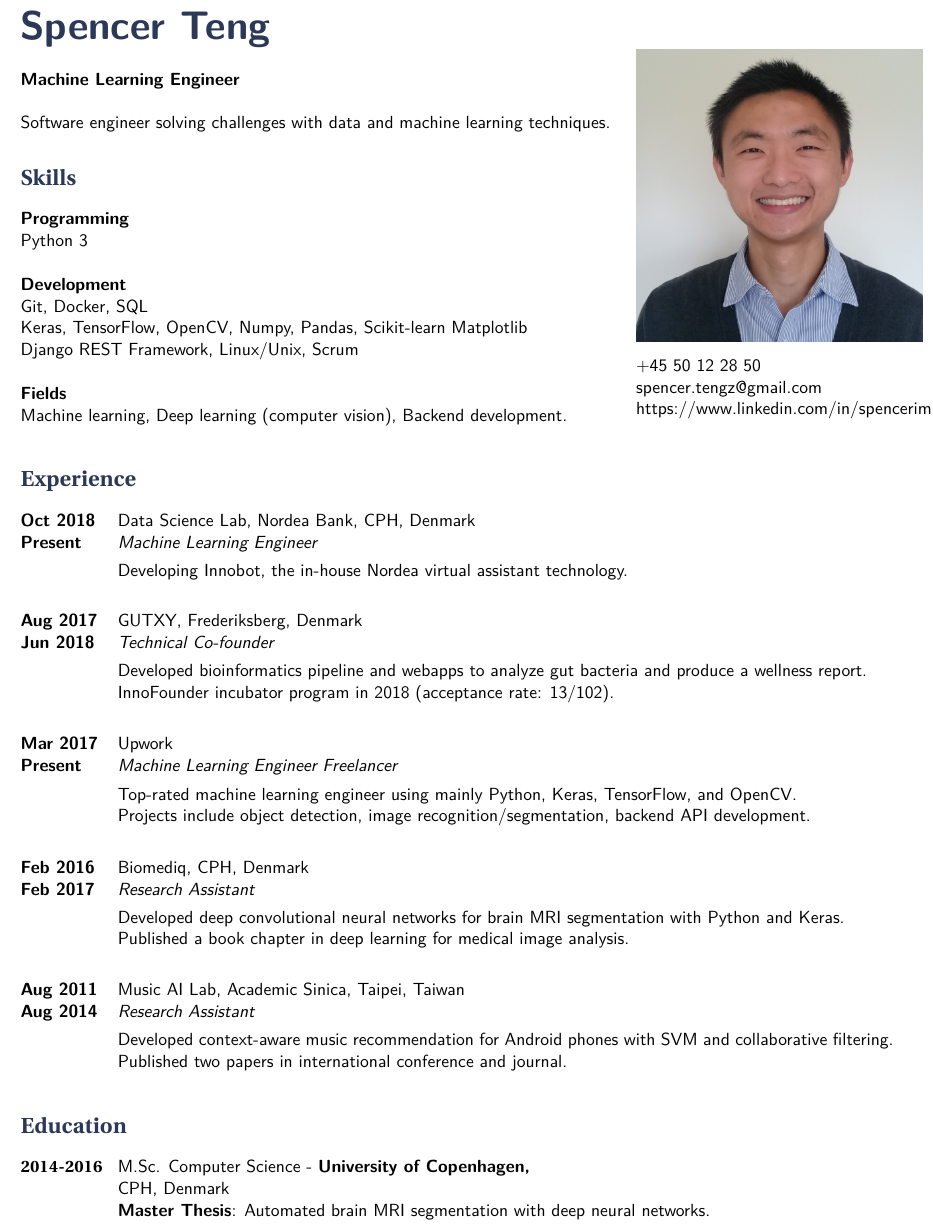
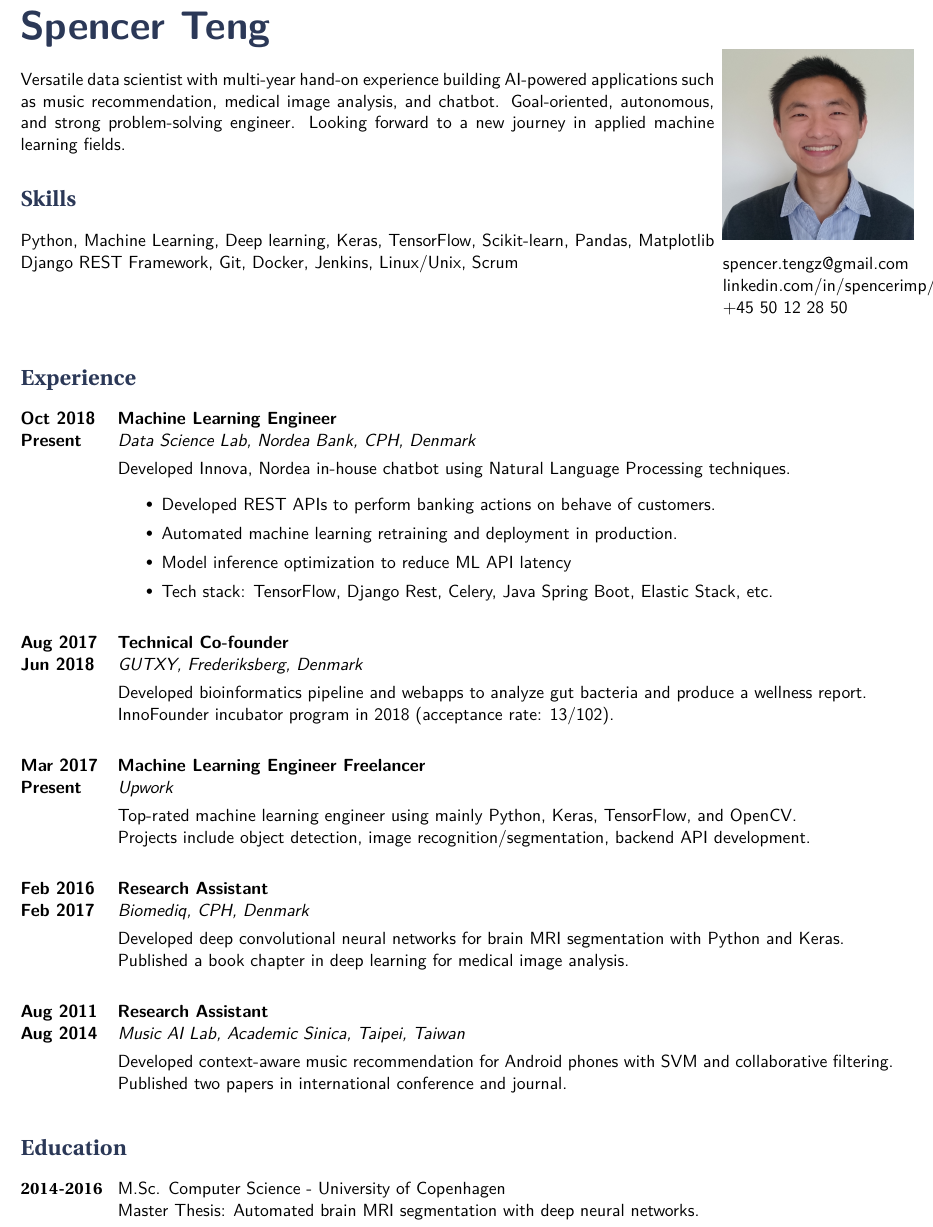
Before and after one commit to spencerimp/myenv, a LaTeX CV (latex/cv/cv_13.tex, which reads latex/cv/structure.tex): part of the page, cut so that both start at the same text. Compiled offline with XeLaTeX.

Commit message:
Update cv layout

```diff
--- a/latex/cv/cv_13.tex
+++ b/latex/cv/cv_13.tex
@@ -20,6 +20,7 @@
 %----------------------------------------------------------------------------------------
 \documentclass[11pt]{article} % Default font size
 \usepackage{graphicx}
+\usepackage{enumitem}
 \graphicspath{ {images/} }
 \thispagestyle{empty}
 % * <spencer.tengz@gmail.com> 2018-04-27T13:12:11.200Z:
@@ -40,11 +41,14 @@
 
 \hspace{-1.2em}\title{ Spencer Teng } % Print the main header
 
-\noindent\begin{minipage}[t]{0.70\textwidth}
+\noindent\begin{minipage}[t]{0.8\textwidth}
 \vspace{0.5em}
-\textbf{Machine Learning Engineer} \\
+%\textbf{Machine Learning Engineer} \\
 
-Software engineer solving challenges with data and machine learning techniques.
+Versatile data scientist with multi-year hand-on experience building AI-powered applications such
+as music recommendation, medical image analysis, and chatbot. Goal-oriented, autonomous,
+and strong problem-solving engineer. Looking forward to a new journey in applied machine
+learning fields.
 %----------------------------------------------------------------------------------------
 %	Certificate
 %----------------------------------------------------------------------------------------
@@ -58,16 +62,19 @@ Software engineer solving challenges with data and machine learning techniques.
 %	SKILLS SECTION
 %----------------------------------------------------------------------------------------
 \section{Skills}
-\textbf{Programming}\\
-Python 3 \\
+%\textbf{Programming}\\
+%Python 3 \\
+%
+%\textbf{Development}\\
+%Git, Docker, SQL \\
+%Keras, TensorFlow, OpenCV, Numpy, Pandas, Scikit-learn Matplotlib \\
+%Django REST Framework, Linux/Unix, Scrum \\
 
-\textbf{Development}\\
-Git, Docker, SQL \\
-Keras, TensorFlow, OpenCV, Numpy, Pandas, Scikit-learn Matplotlib \\
-Django REST Framework, Linux/Unix, Scrum \\
+Python, Machine Learning, Deep learning, Keras, TensorFlow, Scikit-learn, Pandas, Matplotlib
+Django REST Framework, Git, Docker, Jenkins, Linux/Unix, Scrum
 
-\textbf{Fields}\\
-Machine learning, Deep learning (computer vision), Backend development.
+%\textbf{Fields}\\
+%Machine learning, Deep learning (computer vision), Backend development.
 % \skillgroup{Programming}
 % {
 % Python 3, Java, Matlab.
@@ -85,10 +92,10 @@ Machine learning, Deep learning (computer vision), Backend development.
 %	PERSONAL PROFILE AND CONTACT INFORMATION
 %----------------------------------------------------------------------------------------
 \end{minipage}\hspace{1mm}
-\begin{minipage}[t]{0.33\textwidth}
-\raisebox{\dimexpr-\height+\ht\strutbox}{\includegraphics[width=\textwidth]{profile.png}}
+\begin{minipage}[t]{0.22\textwidth}
+\raisebox{\dimexpr-\height+\ht\strutbox}{\includegraphics[height=\textwidth, width=\textwidth]{profile.png}}
 \begin{tabbing} % Enables tabbing
-\hspace{3cm} \= \hspace{4cm} \= \kill % Spacing within the block
+\hspace{2cm} \= \hspace{2cm} \= \kill % Spacing within the block
 % {\bf Nationality} \> Taiwan \\ % Nationality
 % {\bf Address } \> \\
 % Gersonsvej 75 st th\\ % Address line 1
@@ -97,9 +104,11 @@ Machine learning, Deep learning (computer vision), Backend development.
 % {\bf Date of Birth} \> \\
 % 14$^{th}$ December 1987 \\\\ % Date of birth
 % {\bf Contact } \> \\
+
+
+spencer.tengz@gmail.com \\ % Email address
+linkedin.com/in/spencerimp/ \\ % LinkedIn
 +45 50 12 28 50 \\ % Mobile phone
-spencer.tengz@gmail.com \\ % Email address
-https://www.linkedin.com/in/spencerimp/ \\ % LinkedIn
 \end{tabbing}
 \end{minipage}
 
@@ -110,18 +119,25 @@ https://www.linkedin.com/in/spencerimp/ \\ % LinkedIn
 \section{Experience}
 \job
 {Oct 2018 }{Present}
+{\textbf{Machine Learning Engineer}}
+{}
 {Data Science Lab, Nordea Bank, CPH, Denmark}
-{}
-{Machine Learning Engineer}
 {
-    Developing Innobot, the in-house Nordea virtual assistant technology.
+
+    Developed Innova, Nordea in-house chatbot using Natural Language Processing techniques.
+    \begin{itemize}[itemsep=0pt]
+    	\item  Developed REST APIs to perform banking actions on behave of customers.
+    	\item  Automated machine learning retraining and deployment in production.
+    	\item  Model inference optimization to reduce ML API latency
+    	\item Tech stack: TensorFlow, Django Rest, Celery, Java Spring Boot, Elastic Stack, etc.
+    \end{itemize}
 }
 
 \job
 {Aug 2017 }{Jun 2018}
+{\textbf{Technical Co-founder}}
+{}
 {GUTXY, Frederiksberg, Denmark}
-{}
-{Technical Co-founder}
 {
 	Developed bioinformatics pipeline and webapps to analyze gut bacteria and produce a wellness report.\\
 	InnoFounder incubator program in 2018 (acceptance rate: 13/102).
@@ -129,9 +145,9 @@ InnoFounder incubator program in 2018 (acceptance rate: 13/102).
 
 \job
 {Mar 2017 }{Present}
+{\textbf{Machine Learning Engineer Freelancer}}
+{}
 {Upwork}
-{}
-{Machine Learning Engineer Freelancer}
 {
 	Top-rated machine learning engineer using mainly Python, Keras, TensorFlow, and OpenCV.\\
 	Projects include object detection, image recognition/segmentation, backend API development.
@@ -151,9 +167,9 @@ Published a book chapter in deep learning for medical image analysis.
 
 \job
 {Aug 2011 }{Aug 2014}
+{\textbf{Research Assistant}}
+{}
 {Music AI Lab, Academic Sinica, Taipei, Taiwan}
-{}
-{Research Assistant}
 {
 	Developed context-aware music recommendation for Android phones with SVM and collaborative filtering.\\
 	Published two papers in international conference and journal.
@@ -163,9 +179,8 @@ Published two papers in international conference and journal.
 %----------------------------------------------------------------------------------------
 \section{Education}
 \tabbedblock{
-\bf{2014-2016} \> M.Sc. Computer Science - \textbf{University of Copenhagen,} \\
-\>\+CPH, Denmark\\
-\textbf{Master Thesis}: Automated brain MRI segmentation with deep neural networks. \\
+\bf{2014-2016} \> M.Sc. Computer Science - University of Copenhagen \\
+\>\+Master Thesis: Automated brain MRI segmentation with deep neural networks. \\
 }
 % %------------------------------------------------
 % \tabbedblock{
--- a/latex/cv/structure.tex
+++ b/latex/cv/structure.tex
@@ -62,7 +62,7 @@ SmallCapsFeatures = {Letters = SmallCaps}
 \setlength{\smallertextwidth}{\textwidth}
 \addtolength{\smallertextwidth}{-2cm}
 
-\newcommand{\sqbullet}{~\vrule height 1ex width .8ex depth -.2ex} % Custom square bullet point definition
+\newcommand{\sqbullet}{~\vrule height 0.1ex width .8ex depth -.2ex} % Custom square bullet point definition
 
 %----------------------------------------------------------------------------------------
 %	MAIN HEADER COMMAND
```
Also changed, not shown: latex/cv/cv_13.tex (4 more changed lines). Lines whose indentation alone changed are shown as unchanged.
